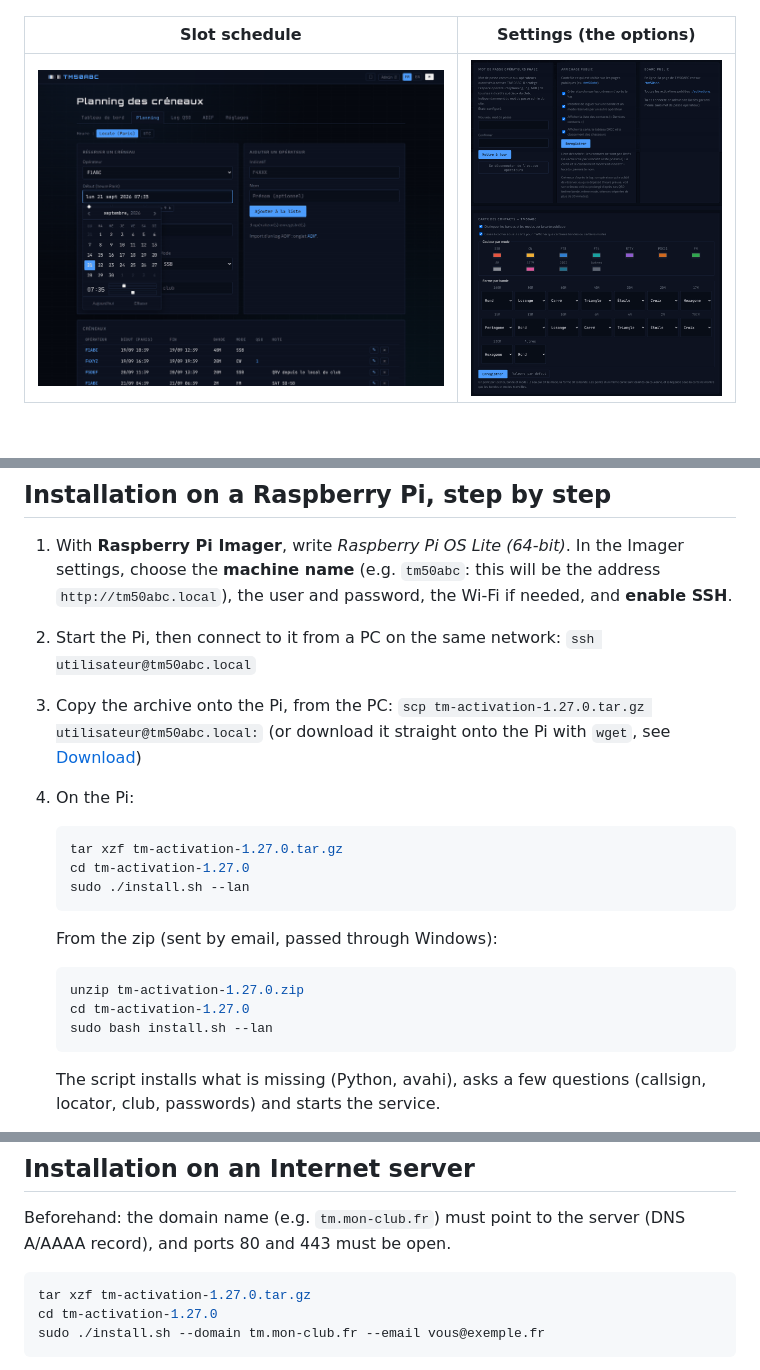
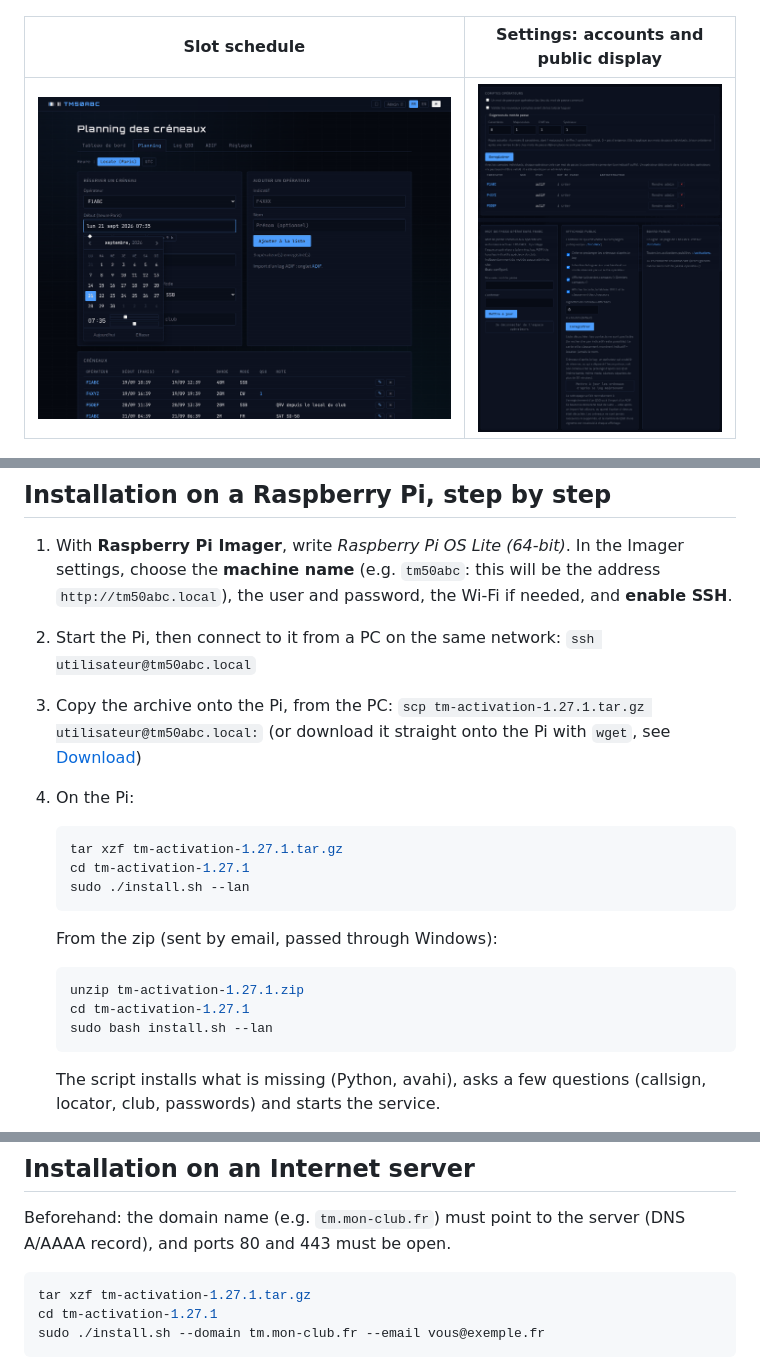
Before and after one commit to f4ioz/tm-activation, a Markdown page: README.en.md, 3 parts joined by grey strips. GitHub-like rendering; pictures changed too: docs/images/settings.png.

````diff
--- a/README.en.md
+++ b/README.en.md
@@ -39,5 +39,5 @@ countries already worked, and the log book right next to the entry form.
 
 ![The log page during an activation](docs/images/log.png)
 
-| Slot schedule | Settings (the options) |
+| Slot schedule | Settings: accounts and public display |
 |---|---|
@@ -241,22 +241,22 @@ The application uses about 80 MB of memory.
 2. Start the Pi, then connect to it from a PC on the same network:
    `ssh utilisateur@tm50abc.local`
 3. Copy the archive onto the Pi, from the PC:
-   `scp tm-activation-1.27.0.tar.gz utilisateur@tm50abc.local:`
+   `scp tm-activation-1.27.1.tar.gz utilisateur@tm50abc.local:`
    (or download it straight onto the Pi with `wget`, see
    [Download](#download))
 4. On the Pi:
 
    ```bash
-   tar xzf tm-activation-1.27.0.tar.gz
-   cd tm-activation-1.27.0
+   tar xzf tm-activation-1.27.1.tar.gz
+   cd tm-activation-1.27.1
    sudo ./install.sh --lan
    ```
 
    From the zip (sent by email, passed through Windows):
 
    ```bash
-   unzip tm-activation-1.27.0.zip
-   cd tm-activation-1.27.0
+   unzip tm-activation-1.27.1.zip
+   cd tm-activation-1.27.1
    sudo bash install.sh --lan
    ```
 
@@ -339,8 +339,8 @@ Beforehand: the domain name (e.g. `tm.mon-club.fr`) must point to the server
 (DNS A/AAAA record), and ports 80 and 443 must be open.
 
 ```bash
-tar xzf tm-activation-1.27.0.tar.gz
-cd tm-activation-1.27.0
+tar xzf tm-activation-1.27.1.tar.gz
+cd tm-activation-1.27.1
 sudo ./install.sh --domain tm.mon-club.fr --email vous@exemple.fr
 ```
 
````
Also changed, not shown: other parts of README.en.md (+4 -4 lines), README.md (+12 -12 lines), 6 other files.
